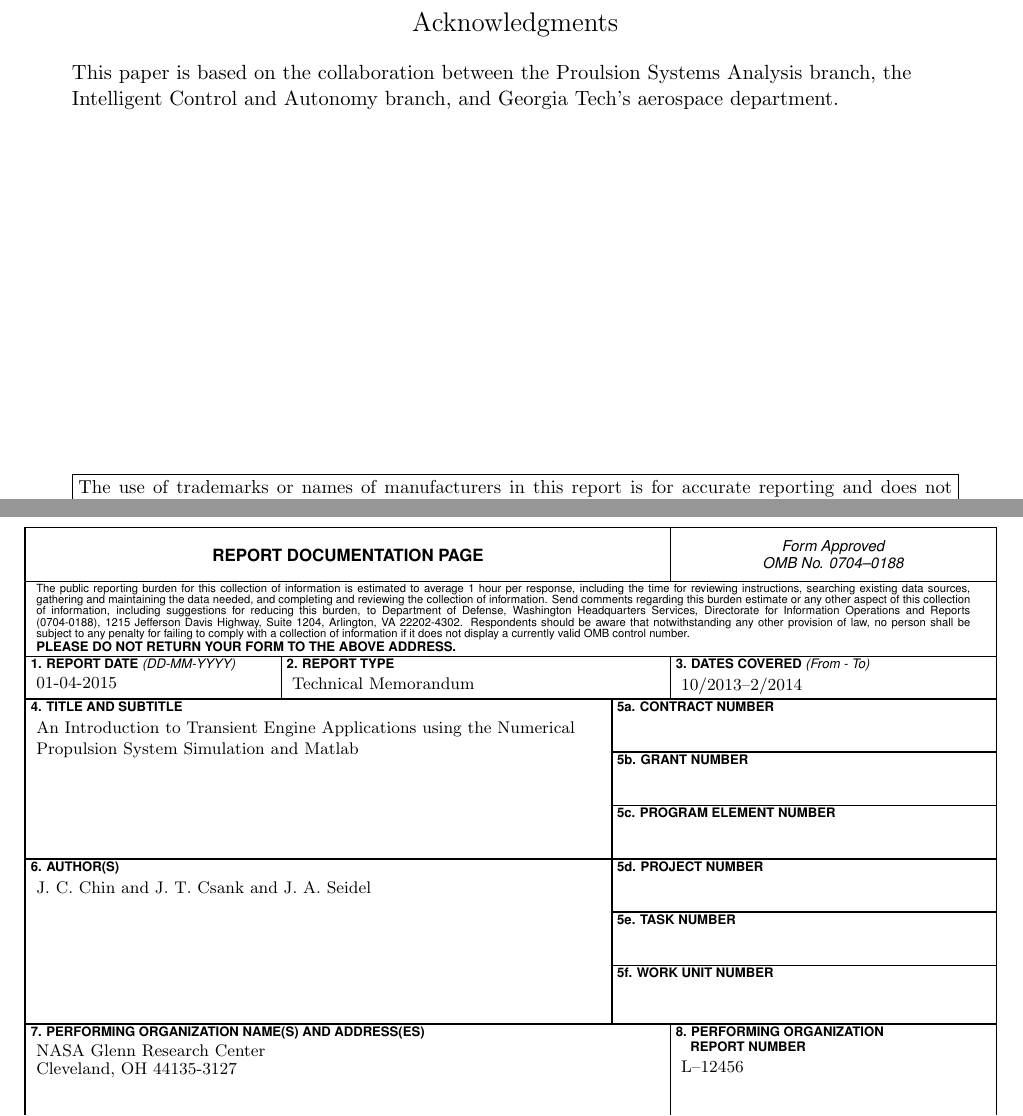
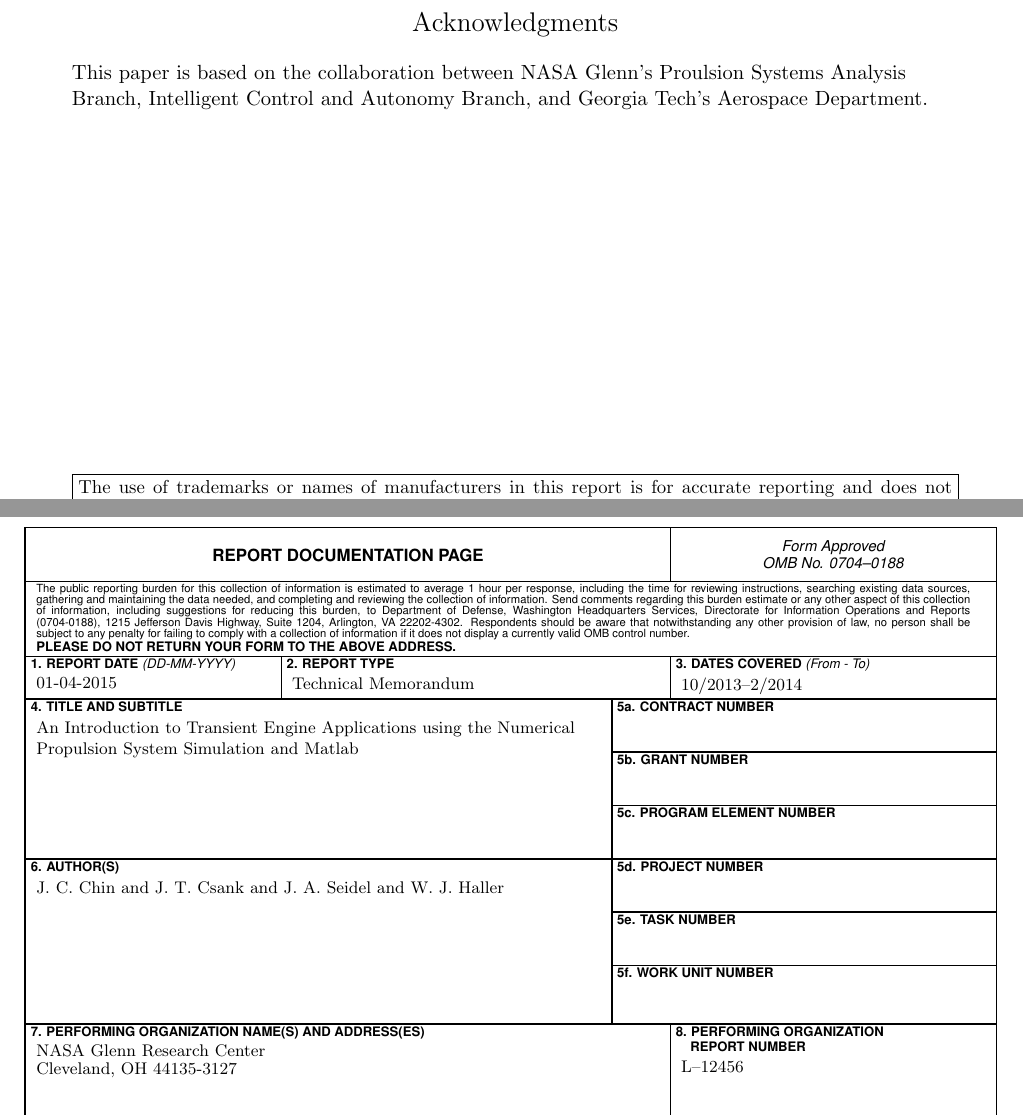
Before and after one commit to jcchin/TransientPaper, a LaTeX document (heading.tex): two parts of pages 4 and 20 of 22, joined at a grey line, cut so that both start at the same text. Compiled offline with pdfLaTeX.

Commit message:
adding haller

```diff
--- a/heading.tex
+++ b/heading.tex
@@ -10,13 +10,15 @@
 
 %  Fill in the following catagories between the braces {}
 \title{An Introduction to Transient Engine Applications using the Numerical Propulsion System Simulation and Matlab}
-\author{J. C. Chin and J. T. Csank and J. A. Seidel} % list all the author names for the RDP
+\author{J. C. Chin and J. T. Csank and J. A. Seidel and W. J. Haller} % list all the author names for the RDP
 
 \AuthorAffiliation{Jeffrey C. Chin\\                      % list the authors
   Glenn Research Center, Cleveland, OH\\[10pt]   % with affiliations
   Jeffrey T. Csank\\                                          % for cover page
   Glenn Research Center, Cleveland, OH\\[10pt]
   Jonathan A. Seidel\\                                          % for cover page
+  Glenn Research Center, Cleveland, OH\\
+  William J. Haller\\                                          % for cover page
   Glenn Research Center, Cleveland, OH\\ }
 \NasaCenter{Glenn Research Center\\Cleveland, OH 44135-3127}
 \Type{TM}                    % TM, TP, CR, CP, SP, TT
@@ -35,7 +37,7 @@
 \TaskNumber{}                % Task 123
 \WorkUnitNumber{}            % 123-45-67-89
 \SupplementaryNotes{}
-\Acknowledgment{This paper is based on the collaboration between the Proulsion Systems Analysis branch, the Intelligent Control and Autonomy branch, and Georgia Tech's aerospace department.}
+\Acknowledgment{This paper is based on the collaboration between NASA Glenn's Proulsion Systems Analysis Branch, Intelligent Control and Autonomy Branch, and Georgia Tech's Aerospace Department.}
 
 \abstract{ This document outlines methodologies designed to improve the interface between the Numerical Propulsion
 System Simulation (NPSS) Framework and various control and dynamic analyses developed in the Matlab and Simulink
```
